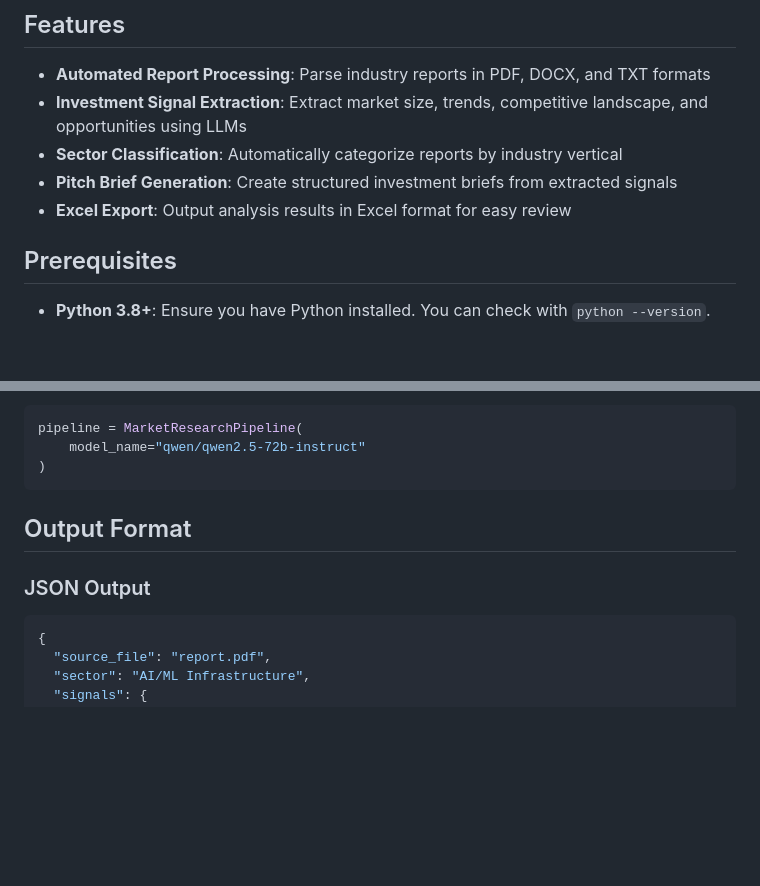
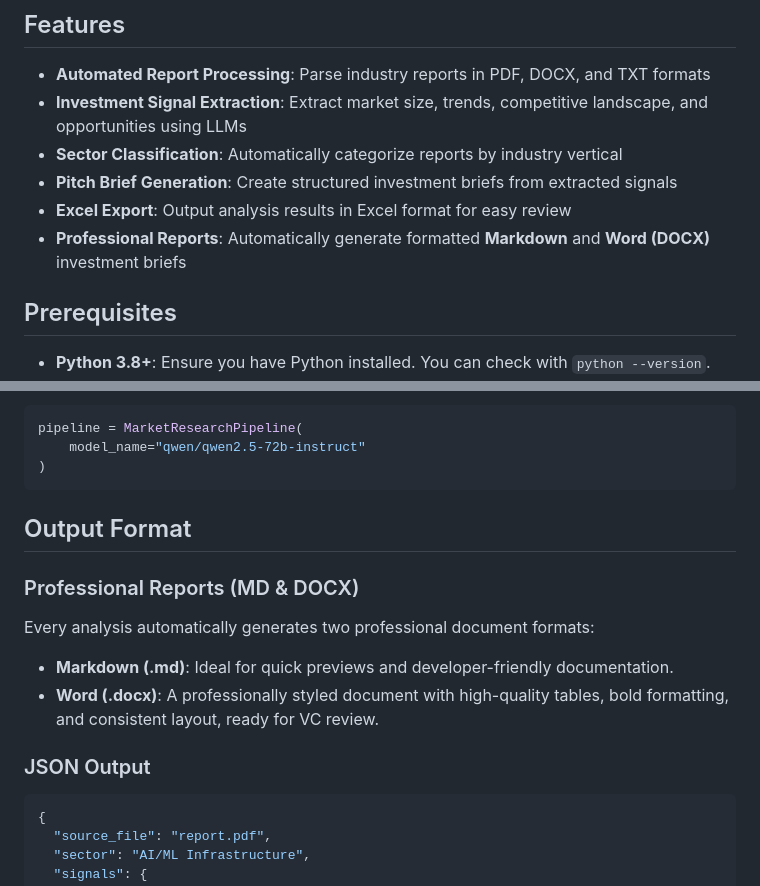
Before and after one commit to White-Angel-Miachel/AI-Augmented-Market-Research-Framework, a Markdown page: README.md, 2 parts joined by grey strips. GitHub-like rendering; blank space fills up the shorter version.

Commit message:
Docs Update: Include Markdown and Word document formats in README features and output sections

````diff
--- a/README.md
+++ b/README.md
@@ -12,6 +12,8 @@ An LLM-powered research pipeline that automates startup sector analysis and gene
 - **Sector Classification**: Automatically categorize reports by industry vertical
 - **Pitch Brief Generation**: Create structured investment briefs from extracted signals
 - **Excel Export**: Output analysis results in Excel format for easy review
+- **Professional Reports**: Automatically generate formatted **Markdown** and **Word (DOCX)** investment briefs
+
 
 ## Prerequisites
 
@@ -156,7 +158,13 @@ pipeline = MarketResearchPipeline(
 
 ## Output Format
 
+### Professional Reports (MD & DOCX)
+Every analysis automatically generates two professional document formats:
+- **Markdown (.md)**: Ideal for quick previews and developer-friendly documentation.
+- **Word (.docx)**: A professionally styled document with high-quality tables, bold formatting, and consistent layout, ready for VC review.
+
 ### JSON Output
+
 ```json
 {
   "source_file": "report.pdf",
````
